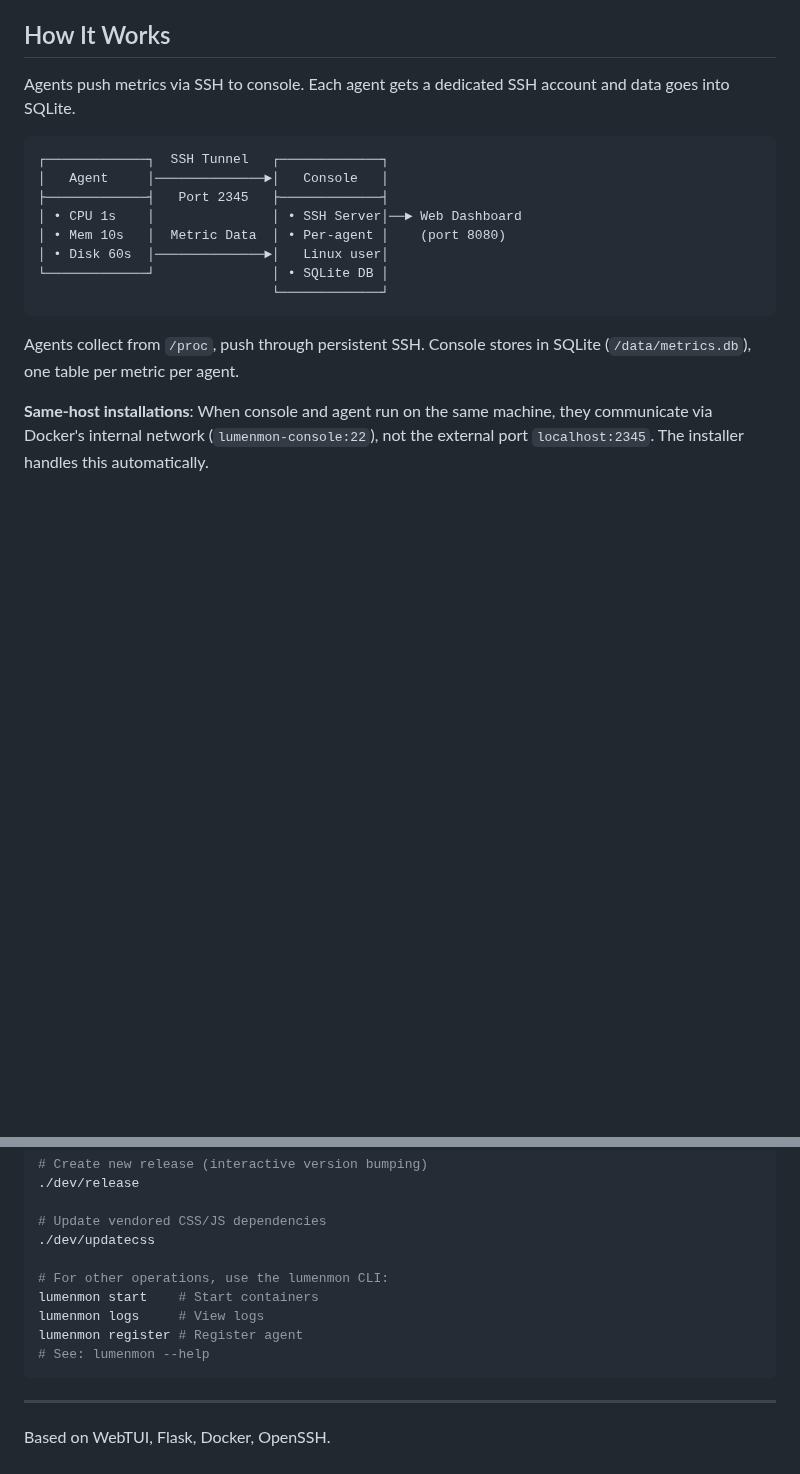
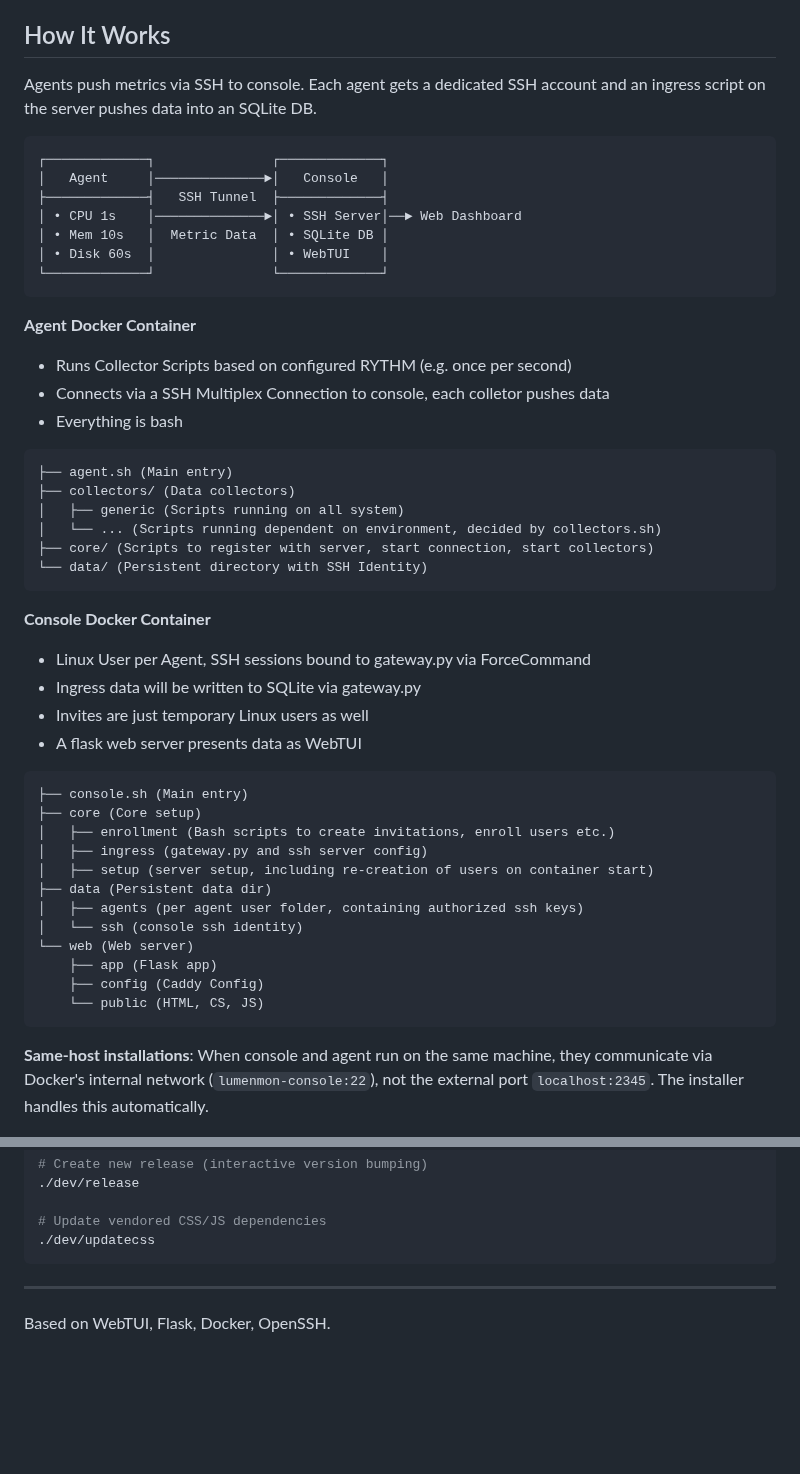
Before and after one commit to chriopter/lumenmon, a Markdown page: README.md, 2 parts joined by grey strips. GitHub-like rendering; blank space fills up the shorter version.

````diff
--- a/README.md
+++ b/README.md
@@ -49,20 +49,52 @@ lumenmon uninstall  # Remove everything
 
 ## How It Works
 
-Agents push metrics via SSH to console. Each agent gets a dedicated SSH account and data goes into SQLite.
+Agents push metrics via SSH to console. Each agent gets a dedicated SSH account and an ingress script on the server pushes data into an SQLite DB.
 
 ```
-┌─────────────┐  SSH Tunnel   ┌─────────────┐
+┌─────────────┐               ┌─────────────┐
 │   Agent     │──────────────►│   Console   │
-├─────────────┤   Port 2345   ├─────────────┤
-│ • CPU 1s    │               │ • SSH Server│──► Web Dashboard
-│ • Mem 10s   │  Metric Data  │ • Per-agent │    (port 8080)
-│ • Disk 60s  │──────────────►│   Linux user│
-└─────────────┘               │ • SQLite DB │
-                              └─────────────┘
+├─────────────┤   SSH Tunnel  ├─────────────┤
+│ • CPU 1s    │──────────────►│ • SSH Server│──► Web Dashboard
+│ • Mem 10s   │  Metric Data  │ • SQLite DB │
+│ • Disk 60s  │               │ • WebTUI    │
+└─────────────┘               └─────────────┘
 ```
 
-Agents collect from `/proc`, push through persistent SSH. Console stores in SQLite (`/data/metrics.db`), one table per metric per agent.
+**Agent Docker Container**
+- Runs Collector Scripts based on configured RYTHM (e.g. once per second)
+- Connects via a SSH Multiplex Connection to console, each colletor pushes data
+- Everything is bash
+```
+├── agent.sh (Main entry)
+├── collectors/ (Data collectors)
+│   ├── generic (Scripts running on all system)
+│   └── ... (Scripts running dependent on environment, decided by collectors.sh)
+├── core/ (Scripts to register with server, start connection, start collectors)
+└── data/ (Persistent directory with SSH Identity)
+```
+
+**Console Docker Container**
+- Linux User per Agent, SSH sessions bound to gateway.py via ForceCommand
+- Ingress data will be written to SQLite via gateway.py
+- Invites are just temporary Linux users as well
+- A flask web server presents data as WebTUI
+
+```
+├── console.sh (Main entry)
+├── core (Core setup)
+│   ├── enrollment (Bash scripts to create invitations, enroll users etc.)
+│   ├── ingress (gateway.py and ssh server config)
+│   ├── setup (server setup, including re-creation of users on container start)
+├── data (Persistent data dir)
+│   ├── agents (per agent user folder, containing authorized ssh keys)
+│   └── ssh (console ssh identity)
+└── web (Web server)
+    ├── app (Flask app)
+    ├── config (Caddy Config)
+    └── public (HTML, CS, JS)
+```
+
 
 **Same-host installations**: When console and agent run on the same machine, they communicate via Docker's internal network (`lumenmon-console:22`), not the external port `localhost:2345`. The installer handles this automatically.
 
@@ -103,12 +135,6 @@ Each sends typed data via SSH: `generic_cpu.tsv REAL\n1729123456 1 23.4`. Consol
 
 # Update vendored CSS/JS dependencies
 ./dev/updatecss
-
-# For other operations, use the lumenmon CLI:
-lumenmon start    # Start containers
-lumenmon logs     # View logs
-lumenmon register # Register agent
-# See: lumenmon --help
 ```
 
 ---
````
